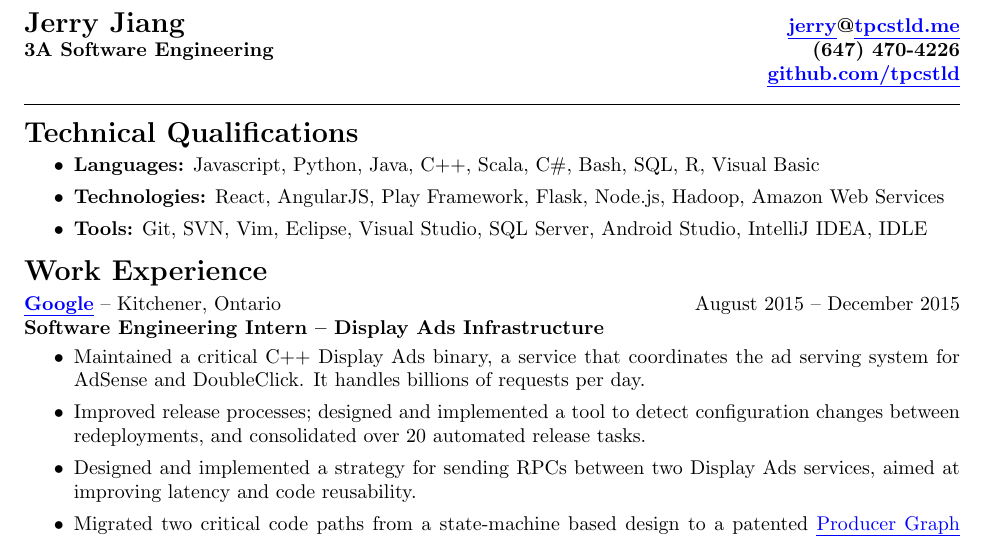
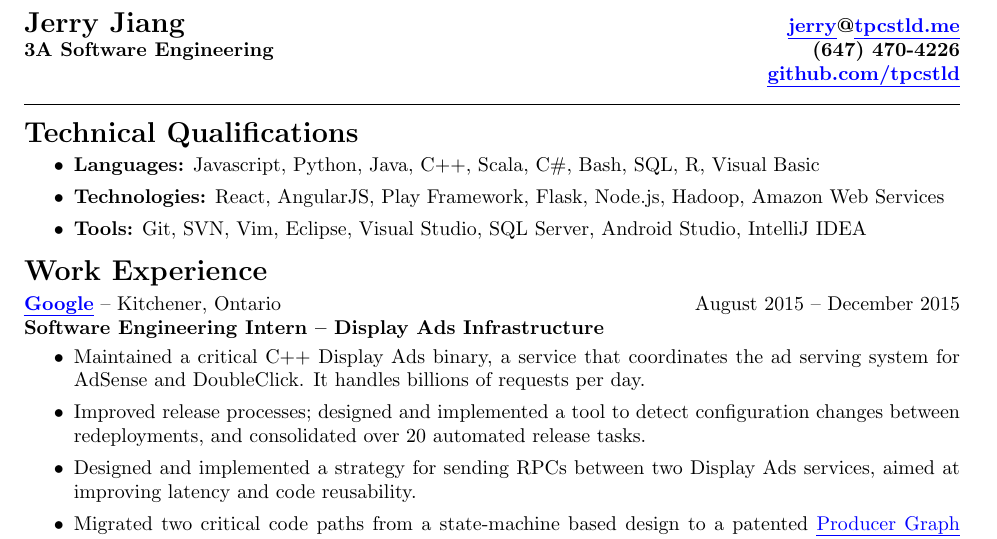
Before and after one commit to tpcstld/resume, a LaTeX CV (resume.tex): part of the page, cut so that both start at the same text. Compiled offline with pdfLaTeX.

Commit message:
Remove IDLE, no one likes it.

```diff
--- a/resume.tex
+++ b/resume.tex
@@ -24,7 +24,8 @@
     \item {\bfseries Technologies:}
         React, AngularJS, Play Framework, Flask, Node.js, Hadoop, Amazon Web Services
     \item {\bfseries Tools:}
-        Git, SVN, Vim, Eclipse, Visual Studio, SQL Server, Android Studio, IntelliJ IDEA, IDLE
+        Git, SVN, Vim, Eclipse, Visual Studio, SQL Server, Android Studio,
+        IntelliJ IDEA
 \end{itemize}
 
 {\bfseries \Large Work Experience}
```
Also changed, not shown: resume.pdf.
